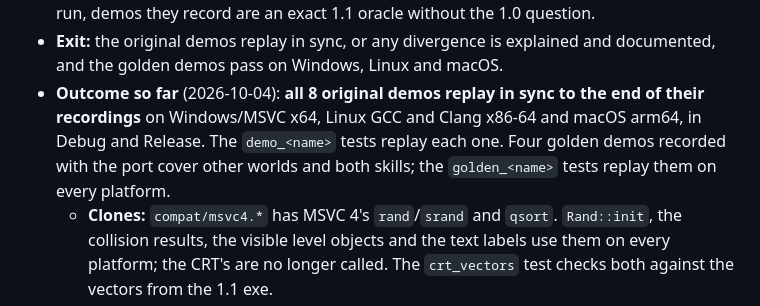
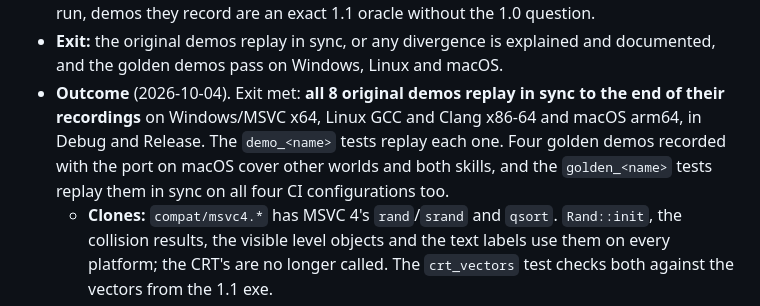
Before and after one commit to tosiabunio/firefight-port, a Markdown page: docs/porting-plan.md, the part around the change. GitHub-like rendering.

Commit message:
Phase 5 done: original and golden demos in sync on every platform
Co-Authored-By: Claude Opus 5.5 <noreply@anthropic.com>
Claude-Session: https://claude.ai/code/session_01UpepRrARYTHPnWbru3mxR1

```diff
--- a/docs/porting-plan.md
+++ b/docs/porting-plan.md
@@ -259,7 +259,7 @@ Each phase ends with something runnable and an exit check. Phases 5–7 can over
 - **Golden demos:** record a further set with the port across several missions and skill levels. CI replays them on all three OSes; this is the cross-platform determinism gate.
 - **1.1 demos:** the archive holds the original 1.1 executables, built from this source. If they run, demos they record are an exact 1.1 oracle without the 1.0 question.
 - **Exit:** the original demos replay in sync, or any divergence is explained and documented, and the golden demos pass on Windows, Linux and macOS.
-- **Outcome so far** (2026-10-04): **all 8 original demos replay in sync to the end of their recordings** on Windows/MSVC x64, Linux GCC and Clang x86-64 and macOS arm64, in Debug and Release. The `demo_<name>` tests replay each one. Four golden demos recorded with the port cover other worlds and both skills; the `golden_<name>` tests replay them on every platform.
+- **Outcome** (2026-10-04). Exit met: **all 8 original demos replay in sync to the end of their recordings** on Windows/MSVC x64, Linux GCC and Clang x86-64 and macOS arm64, in Debug and Release. The `demo_<name>` tests replay each one. Four golden demos recorded with the port on macOS cover other worlds and both skills, and the `golden_<name>` tests replay them in sync on all four CI configurations too.
   - **Clones:** `compat/msvc4.*` has MSVC 4's `rand`/`srand` and `qsort`. `Rand::init`, the collision results, the visible level objects and the text labels use them on every platform; the CRT's are no longer called. The `crt_vectors` test checks both against the vectors from the 1.1 exe.
   - **The stale cannon timer was the last cause.**
     - `ACannon`'s constructor has `global_time==Mp::BEYONDTIME`, so the original read whatever its FastAlloc slot held at that offset: 232 in the 32-bit MSVC layout.
```
Also changed, not shown: CLAUDE.md (+1 -1 lines).
